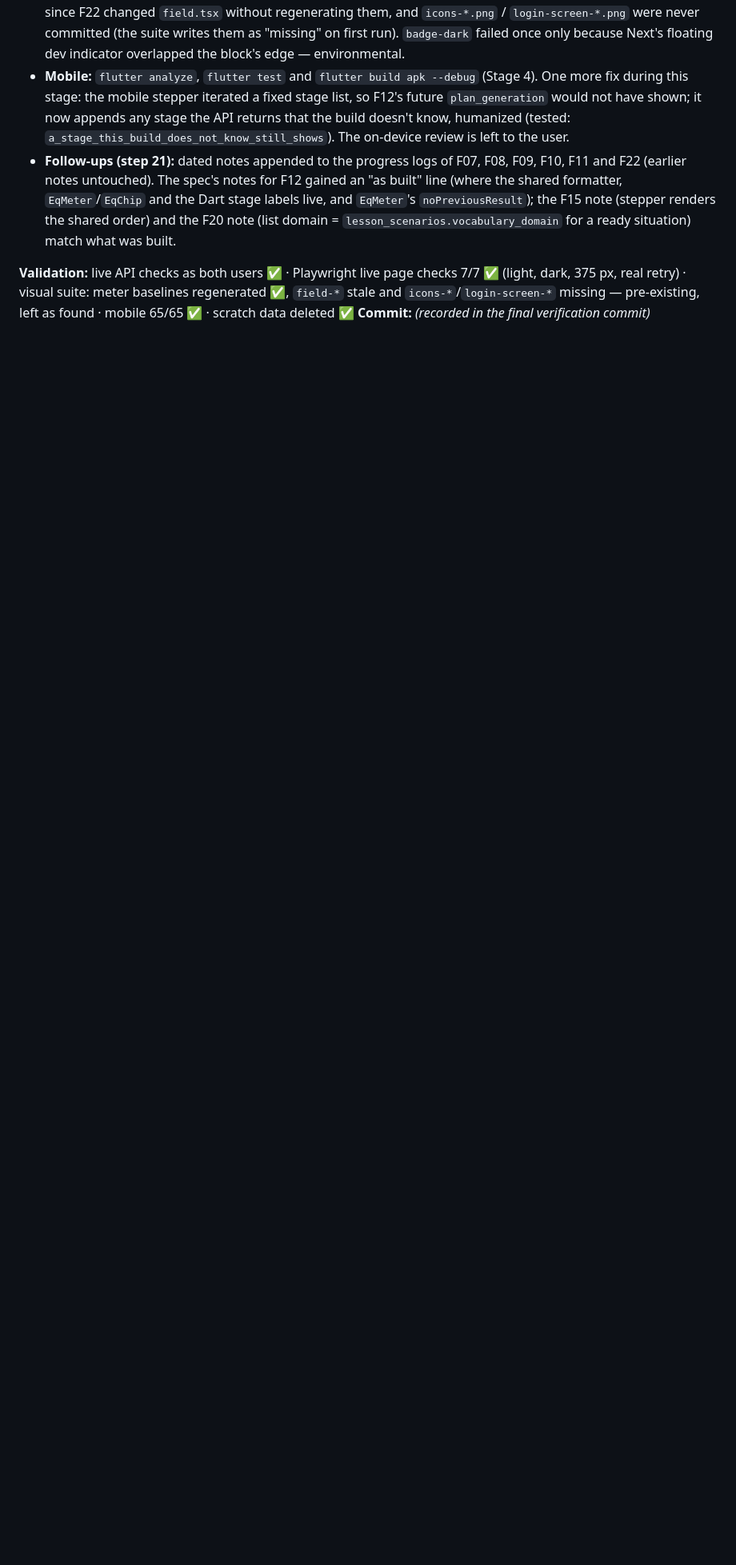
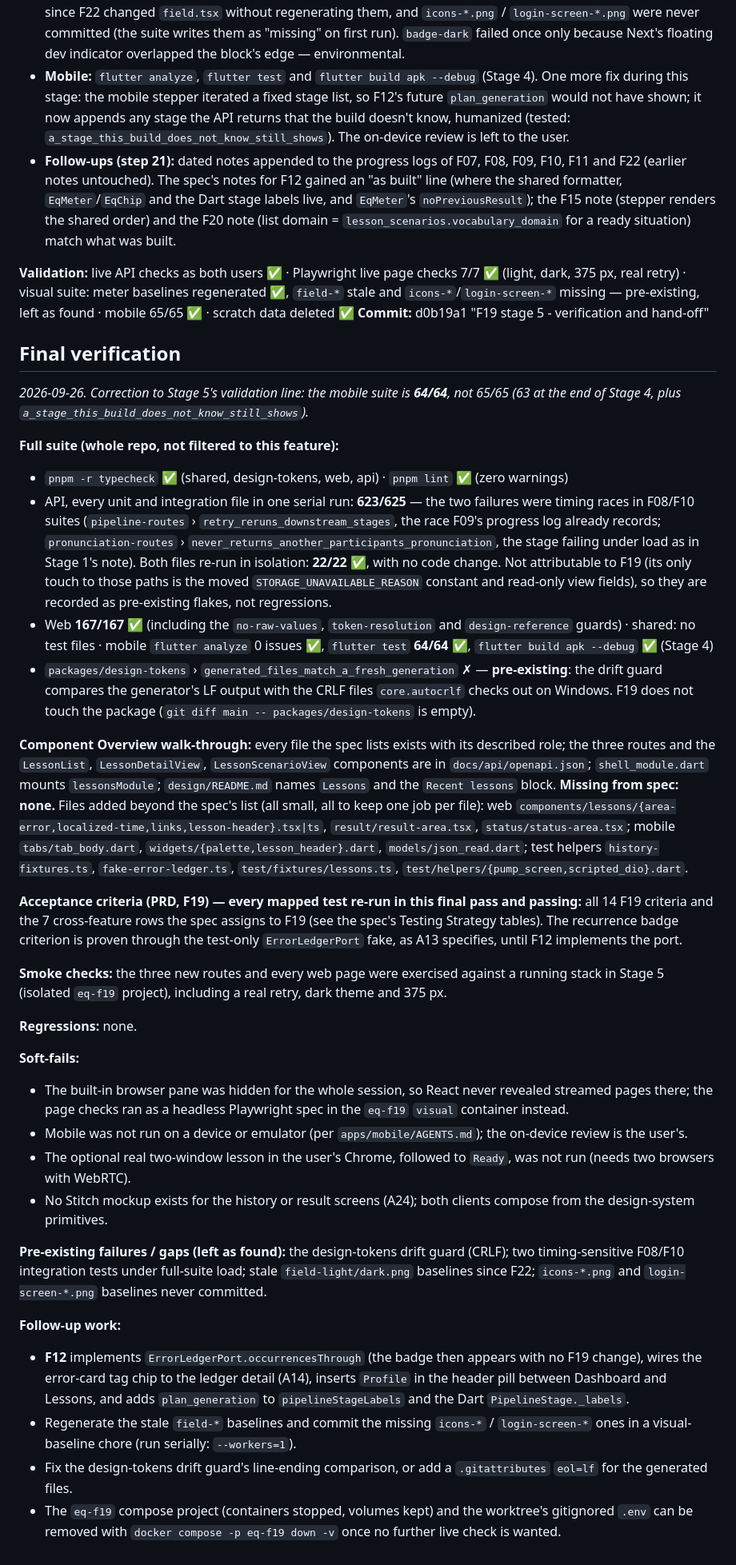
Before and after one commit to miguelmarques1/c1-assignment-study-project, a Markdown page: docs/F19-lesson-history-and-individual-results/progress.md, the part around one of its changes. Shown at 80% size. Rendered like a GitHub page; blank space fills up the shorter version.

Commit message:
F19 final verification - close the run
Co-Authored-By: Claude Opus 5.5 <noreply@anthropic.com>

```diff
--- a/docs/F19-lesson-history-and-individual-results/progress.md
+++ b/docs/F19-lesson-history-and-individual-results/progress.md
@@ -116,4 +116,36 @@
 - **Follow-ups (step 21):** dated notes appended to the progress logs of F07, F08, F09, F10, F11 and F22 (earlier notes untouched). The spec's notes for F12 gained an "as built" line (where the shared formatter, `EqMeter`/`EqChip` and the Dart stage labels live, and `EqMeter`'s `noPreviousResult`); the F15 note (stepper renders the shared order) and the F20 note (list domain = `lesson_scenarios.vocabulary_domain` for a ready situation) match what was built.
 
 **Validation:** live API checks as both users ✅ · Playwright live page checks 7/7 ✅ (light, dark, 375 px, real retry) · visual suite: meter baselines regenerated ✅, `field-*` stale and `icons-*`/`login-screen-*` missing — pre-existing, left as found · mobile 65/65 ✅ · scratch data deleted ✅
-**Commit:** _(recorded in the final verification commit)_
+**Commit:** d0b19a1 "F19 stage 5 - verification and hand-off"
+
+## Final verification
+
+_2026-09-26. Correction to Stage 5's validation line: the mobile suite is **64/64**, not 65/65 (63 at the end of Stage 4, plus `a_stage_this_build_does_not_know_still_shows`)._
+
+**Full suite (whole repo, not filtered to this feature):**
+- `pnpm -r typecheck` ✅ (shared, design-tokens, web, api) · `pnpm lint` ✅ (zero warnings)
+- API, every unit and integration file in one serial run: **623/625** — the two failures were timing races in F08/F10 suites (`pipeline-routes` › `retry_reruns_downstream_stages`, the race F09's progress log already records; `pronunciation-routes` › `never_returns_another_participants_pronunciation`, the stage failing under load as in Stage 1's note). Both files re-run in isolation: **22/22** ✅, with no code change. Not attributable to F19 (its only touch to those paths is the moved `STORAGE_UNAVAILABLE_REASON` constant and read-only view fields), so they are recorded as pre-existing flakes, not regressions.
+- Web **167/167** ✅ (including the `no-raw-values`, `token-resolution` and `design-reference` guards) · shared: no test files · mobile `flutter analyze` 0 issues ✅, `flutter test` **64/64** ✅, `flutter build apk --debug` ✅ (Stage 4)
+- `packages/design-tokens` › `generated_files_match_a_fresh_generation` ✗ — **pre-existing**: the drift guard compares the generator's LF output with the CRLF files `core.autocrlf` checks out on Windows. F19 does not touch the package (`git diff main -- packages/design-tokens` is empty).
+
+**Component Overview walk-through:** every file the spec lists exists with its described role; the three routes and the `LessonList`, `LessonDetailView`, `LessonScenarioView` components are in `docs/api/openapi.json`; `shell_module.dart` mounts `lessonsModule`; `design/README.md` names `Lessons` and the `Recent lessons` block. **Missing from spec: none.** Files added beyond the spec's list (all small, all to keep one job per file): web `components/lessons/{area-error,localized-time,links,lesson-header}.tsx|ts`, `result/result-area.tsx`, `status/status-area.tsx`; mobile `tabs/tab_body.dart`, `widgets/{palette,lesson_header}.dart`, `models/json_read.dart`; test helpers `history-fixtures.ts`, `fake-error-ledger.ts`, `test/fixtures/lessons.ts`, `test/helpers/{pump_screen,scripted_dio}.dart`.
+
+**Acceptance criteria (PRD, F19) — every mapped test re-run in this final pass and passing:** all 14 F19 criteria and the 7 cross-feature rows the spec assigns to F19 (see the spec's Testing Strategy tables). The recurrence badge criterion is proven through the test-only `ErrorLedgerPort` fake, as A13 specifies, until F12 implements the port.
+
+**Smoke checks:** the three new routes and every web page were exercised against a running stack in Stage 5 (isolated `eq-f19` project), including a real retry, dark theme and 375 px.
+
+**Regressions:** none.
+
+**Soft-fails:**
+- The built-in browser pane was hidden for the whole session, so React never revealed streamed pages there; the page checks ran as a headless Playwright spec in the `eq-f19` `visual` container instead.
+- Mobile was not run on a device or emulator (per `apps/mobile/AGENTS.md`); the on-device review is the user's.
+- The optional real two-window lesson in the user's Chrome, followed to `Ready`, was not run (needs two browsers with WebRTC).
+- No Stitch mockup exists for the history or result screens (A24); both clients compose from the design-system primitives.
+
+**Pre-existing failures / gaps (left as found):** the design-tokens drift guard (CRLF); two timing-sensitive F08/F10 integration tests under full-suite load; stale `field-light/dark.png` baselines since F22; `icons-*.png` and `login-screen-*.png` baselines never committed.
+
+**Follow-up work:**
+- **F12** implements `ErrorLedgerPort.occurrencesThrough` (the badge then appears with no F19 change), wires the error-card tag chip to the ledger detail (A14), inserts `Profile` in the header pill between Dashboard and Lessons, and adds `plan_generation` to `pipelineStageLabels` and the Dart `PipelineStage._labels`.
+- Regenerate the stale `field-*` baselines and commit the missing `icons-*` / `login-screen-*` ones in a visual-baseline chore (run serially: `--workers=1`).
+- Fix the design-tokens drift guard's line-ending comparison, or add a `.gitattributes` `eol=lf` for the generated files.
+- The `eq-f19` compose project (containers stopped, volumes kept) and the worktree's gitignored `.env` can be removed with `docker compose -p eq-f19 down -v` once no further live check is wanted.
```
Also changed, not shown: other parts of docs/F19-lesson-history-and-individual-results/progress.md (+1 -1 lines).
